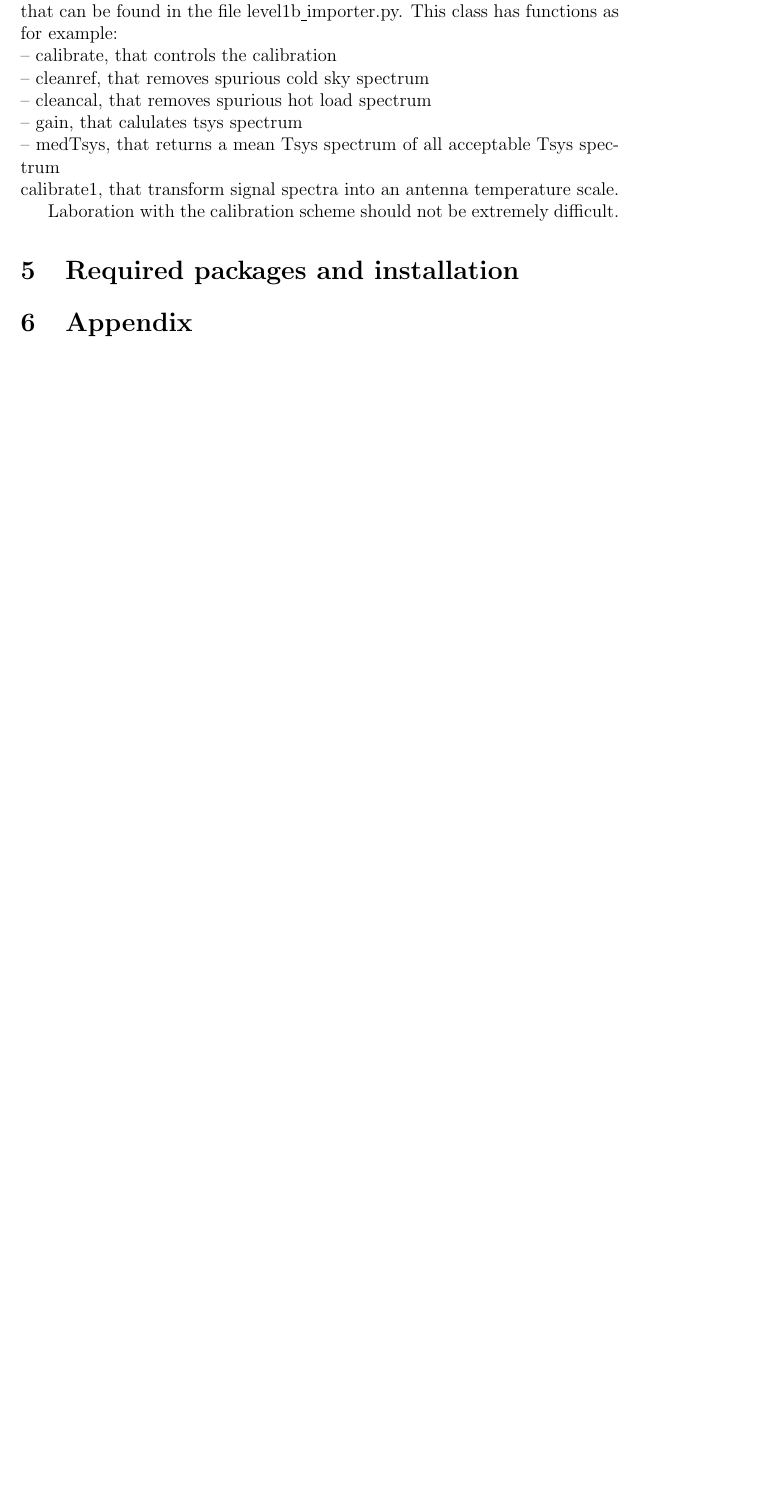
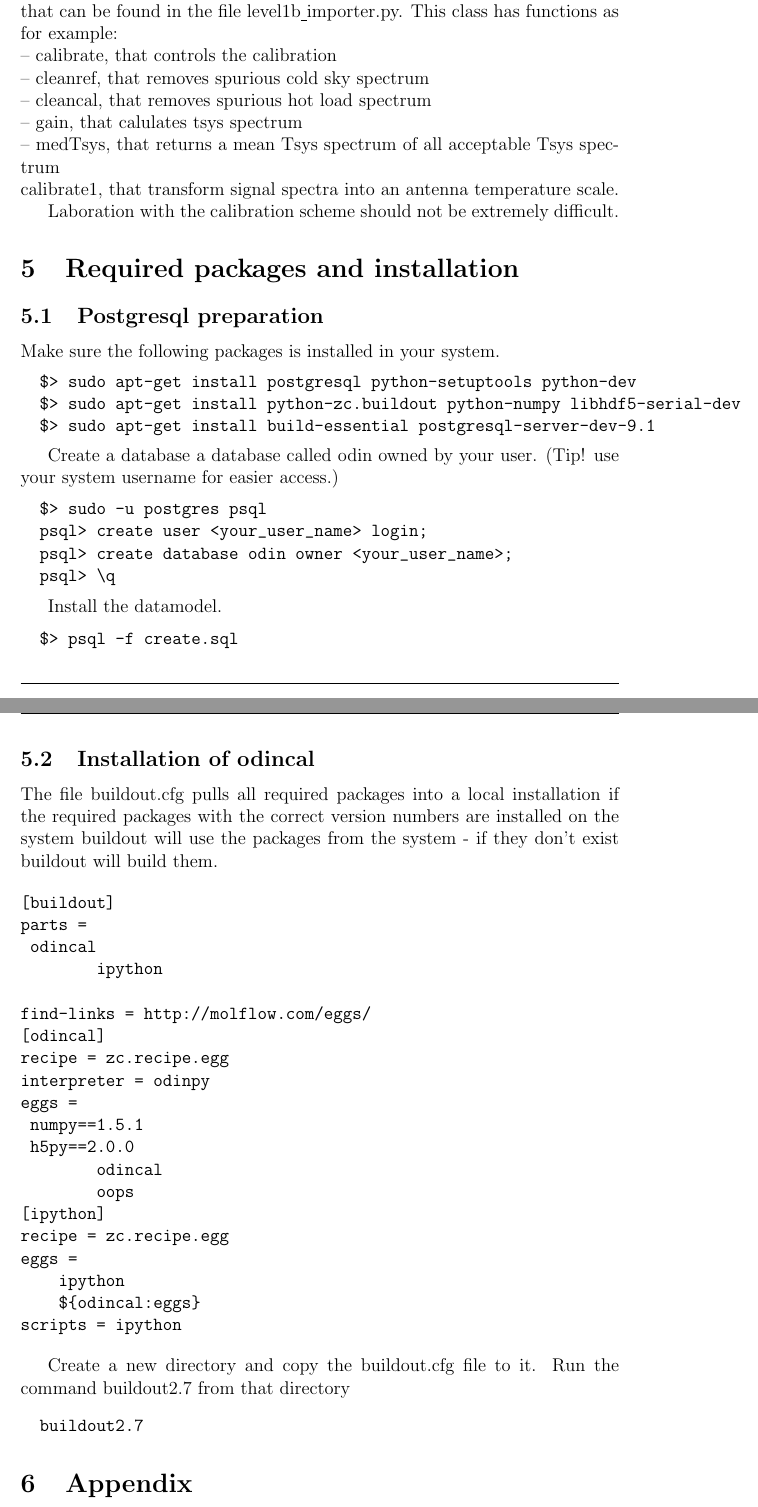
Before and after one commit to Odin-SMR/odincal, a LaTeX document (docs/odin_calibration.tex): part of page 16 of 20 before the commit and two parts of pages 16 and 17 of 21 after it, the two joined at a grey line, cut so that both start at the same text, the shorter picture padded with empty space. Compiled offline with pdfLaTeX.

Commit message:
updated documentation and tested on i686 platform and x86_64 platform

```diff
--- a/docs/odin_calibration.tex
+++ b/docs/odin_calibration.tex
@@ -607,6 +607,62 @@ difficult.
 
 \section{Required packages and installation}
 
+\subsection{Postgresql preparation}
+
+Make sure the following packages is installed in your system.
+\begin{verbatim}
+  $> sudo apt-get install postgresql python-setuptools python-dev
+  $> sudo apt-get install python-zc.buildout python-numpy libhdf5-serial-dev
+  $> sudo apt-get install build-essential postgresql-server-dev-9.1
+\end{verbatim}
+
+Create a database a database called odin owned by your user. (Tip! use your system username for easier access.)
+
+\begin{verbatim}
+  $> sudo -u postgres psql
+  psql> create user <your_user_name> login;
+  psql> create database odin owner <your_user_name>;
+  psql> \q
+\end{verbatim}
+
+Install the datamodel.
+
+\begin{verbatim}
+  $> psql -f create.sql
+\end{verbatim}
+
+\subsection{Installation of odincal}
+
+The file buildout.cfg pulls all required packages into a local installation if the required packages with the correct version numbers are installed on the system buildout will use the packages from the system - if they don't exist buildout will build them.
+
+\begin{verbatim}
+[buildout]
+parts =
+	odincal
+        ipython
+
+find-links = http://molflow.com/eggs/
+[odincal]
+recipe = zc.recipe.egg
+interpreter = odinpy
+eggs =
+	numpy==1.5.1
+	h5py==2.0.0
+        odincal
+        oops
+[ipython]
+recipe = zc.recipe.egg
+eggs =
+    ipython
+    ${odincal:eggs}
+scripts = ipython
+\end{verbatim}
+
+Create a new directory and copy the  buildout.cfg file to it. Run the command buildout2.7 from that directory
+\begin{verbatim}
+  buildout2.7
+\end{verbatim}
+
 \section{Appendix}
 \subsubsection*{Matching ac\underline{ }level0 with fba\underline{ }level0}
  One column in the ac\underline{ }level0
```
